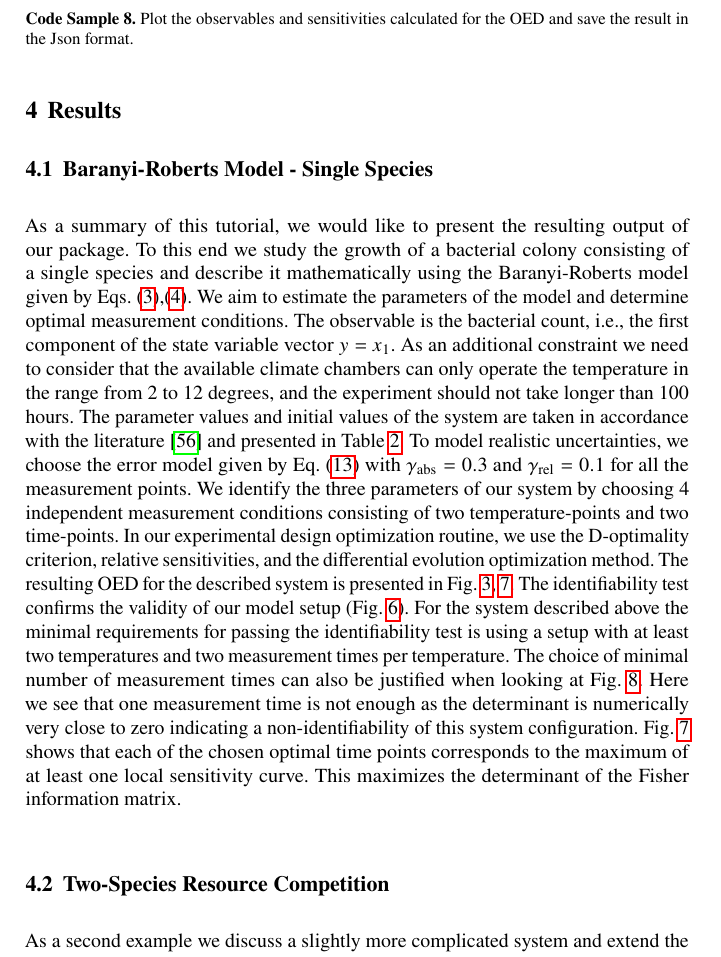
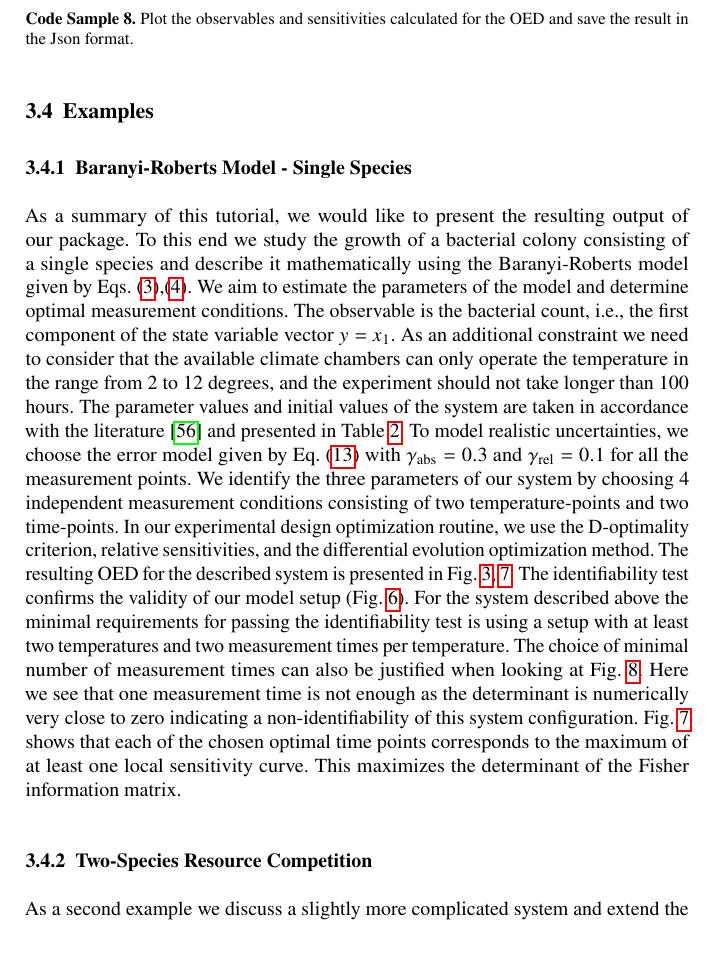
Before and after one commit to Spatial-Systems-Biology-Freiburg/2022-10-Predictive-Microbiology-Softwares, a LaTeX thesis (main.tex): part of page 17 of 30, cut so that both start at the same text. Compiled offline with pdfLaTeX.

Commit message:
make subsections of Methods section

```diff
--- a/main.tex
+++ b/main.tex
@@ -724,8 +724,8 @@ Our package also provides the option to save results into Json file and automati
 %
 % ########################################################################
 % ########################################################################
-\section{Results}
-\subsection{Baranyi-Roberts Model - Single Species}
+\subsection{Examples}
+\subsubsection{Baranyi-Roberts Model - Single Species}
 As a summary of this tutorial, we would like to present the resulting output of our package.
 To this end we study the growth of a bacterial colony consisting of a single species and describe it mathematically using the Baranyi-Roberts model given by Eqs. (\ref{eq:ode_BaranyiRoberts}),(\ref{eq:RatkowskyModel}).
 We aim to estimate the parameters of the model and determine optimal measurement conditions.
@@ -750,7 +750,7 @@ This maximizes the determinant of the \acl{fim}.
 %
 %
 %
-\subsection{Two-Species Resource Competition}
+\subsubsection{Two-Species Resource Competition}
 As a second example we discuss a slightly more complicated system and extend the previous example of bacterial growth to a system where two species are present.
 The species interact by competitive inhibition because they depend on a common nutrient resource.
 Analogously to the previous example, we denote the concentration of the two different species as $x_1$ and $y_1$, respectively.
```
